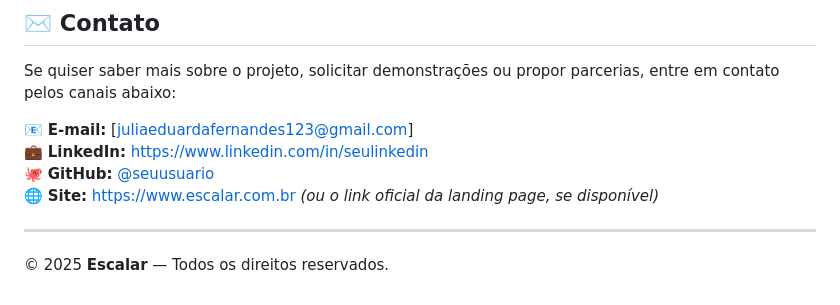
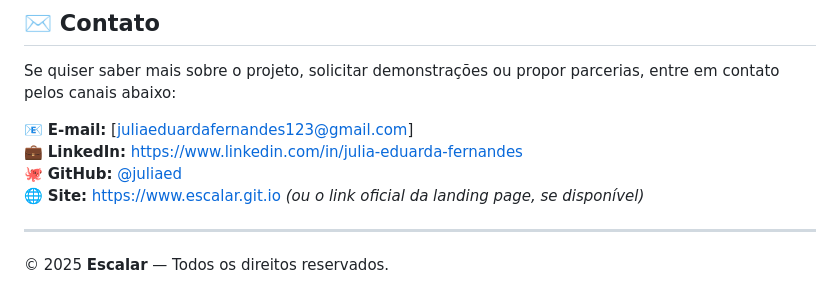
Before and after one commit to julia-ed2/landingPage-Escalar, a Markdown page: README.md, the part around the change. Drawn GitHub-style.

Commit message:
Atualizar o README.md

```diff
--- a/README.md
+++ b/README.md
@@ -87,9 +87,9 @@ A landing page foi **concebida e desenvolvida integralmente por [seu nome]**, re
 Se quiser saber mais sobre o projeto, solicitar demonstrações ou propor parcerias, entre em contato pelos canais abaixo:
 
 📧 **E-mail:** [juliaeduardafernandes123@gmail.com]
-💼 **LinkedIn:** [https://www.linkedin.com/in/seulinkedin](https://www.linkedin.com/in/seulinkedin)
-🐙 **GitHub:** [@seuusuario](https://github.com/julia-ed2)
-🌐 **Site:** [https://www.escalar.com.br](https://www.escalar.com.br) *(ou o link oficial da landing page, se disponível)*
+💼 **LinkedIn:** [https://www.linkedin.com/in/julia-eduarda-fernandes](https://www.linkedin.com/in/julia-eduarda-fernandes-silva-443a22280)
+🐙 **GitHub:** [@juliaed](https://github.com/julia-ed2)
+🌐 **Site:** [https://www.escalar.git.io](https://julia-ed2.github.io/landingPage-Escalar/) *(ou o link oficial da landing page, se disponível)*
 
 ---
 
```
